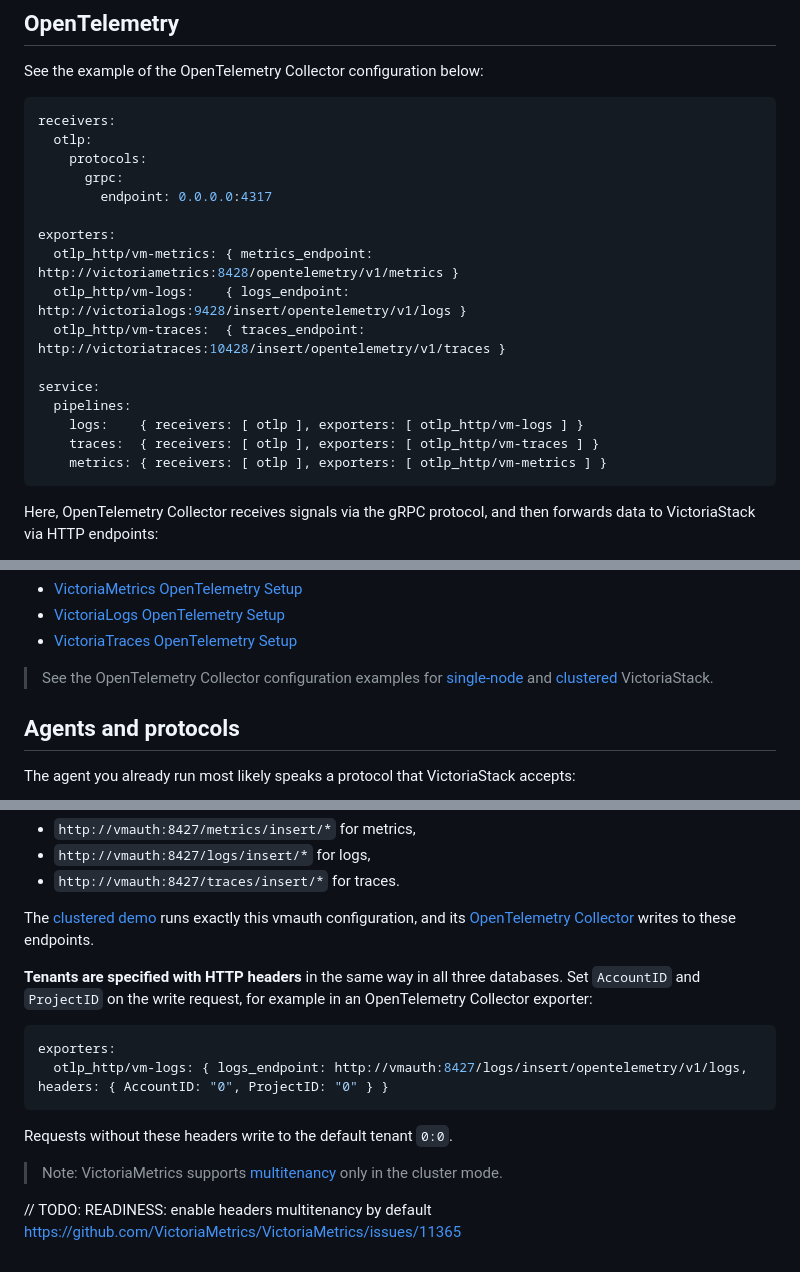
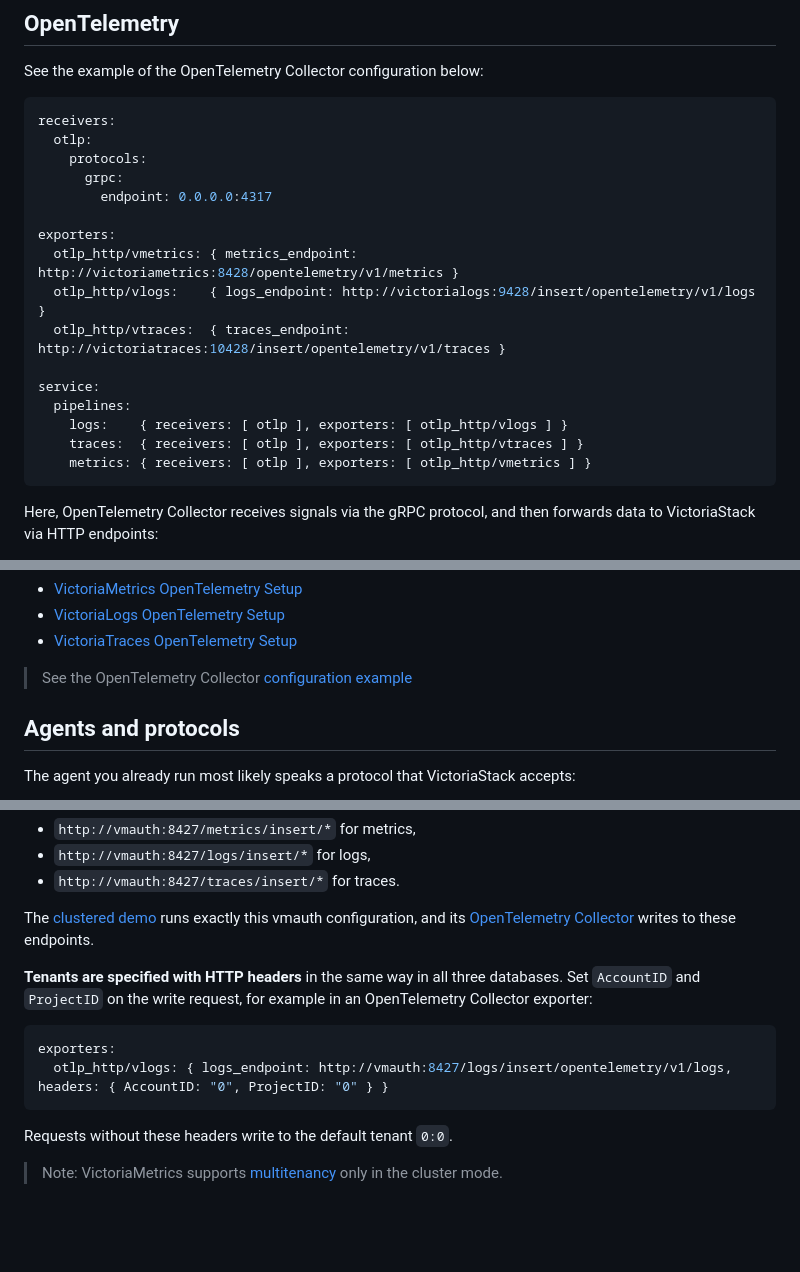
Before and after one commit to VictoriaMetrics/VictoriaStack, a Markdown page: docs/victoriastack/ingestion.md, 3 parts joined by grey strips. Rendered like a GitHub page; blank space fills up the shorter version.

````diff
--- a/docs/victoriastack/ingestion.md
+++ b/docs/victoriastack/ingestion.md
@@ -37,15 +37,15 @@ receivers:
         endpoint: 0.0.0.0:4317
 
 exporters:
-  otlp_http/vm-metrics: { metrics_endpoint: http://victoriametrics:8428/opentelemetry/v1/metrics }
-  otlp_http/vm-logs:    { logs_endpoint: http://victorialogs:9428/insert/opentelemetry/v1/logs }
-  otlp_http/vm-traces:  { traces_endpoint: http://victoriatraces:10428/insert/opentelemetry/v1/traces }
+  otlp_http/vmetrics: { metrics_endpoint: http://victoriametrics:8428/opentelemetry/v1/metrics }
+  otlp_http/vlogs:    { logs_endpoint: http://victorialogs:9428/insert/opentelemetry/v1/logs }
+  otlp_http/vtraces:  { traces_endpoint: http://victoriatraces:10428/insert/opentelemetry/v1/traces }
 
 service:
   pipelines:
-    logs:    { receivers: [ otlp ], exporters: [ otlp_http/vm-logs ] }
-    traces:  { receivers: [ otlp ], exporters: [ otlp_http/vm-traces ] }
-    metrics: { receivers: [ otlp ], exporters: [ otlp_http/vm-metrics ] }
+    logs:    { receivers: [ otlp ], exporters: [ otlp_http/vlogs ] }
+    traces:  { receivers: [ otlp ], exporters: [ otlp_http/vtraces ] }
+    metrics: { receivers: [ otlp ], exporters: [ otlp_http/vmetrics ] }
 ```
 
 Here, OpenTelemetry Collector receives signals via the gRPC protocol,
@@ -67,8 +67,7 @@ See the following docs for more details:
 * [VictoriaLogs OpenTelemetry Setup](https://docs.victoriametrics.com/victorialogs/data-ingestion/opentelemetry/)
 * [VictoriaTraces OpenTelemetry Setup](https://docs.victoriametrics.com/victoriatraces/data-ingestion/opentelemetry/)
 
-> See the OpenTelemetry Collector configuration examples for [single-node](https://github.com/VictoriaMetrics/VictoriaStack/blob/main/deployment/otelcol-single-node.yml)
-> and [clustered](https://github.com/VictoriaMetrics/VictoriaStack/blob/main/deployment/otelcol-cluster.yml) VictoriaStack.
+> See the OpenTelemetry Collector [configuration example](https://github.com/VictoriaMetrics/VictoriaStack/blob/main/deployment/config/otelcollector/config.yml)
 
 ## Agents and protocols
 
@@ -232,11 +231,9 @@ write request, for example in an OpenTelemetry Collector exporter:
 
 ```yaml
 exporters:
-  otlp_http/vm-logs: { logs_endpoint: http://vmauth:8427/logs/insert/opentelemetry/v1/logs, headers: { AccountID: "0", ProjectID: "0" } }
+  otlp_http/vlogs: { logs_endpoint: http://vmauth:8427/logs/insert/opentelemetry/v1/logs, headers: { AccountID: "0", ProjectID: "0" } }
 ```
 
 Requests without these headers write to the default tenant `0:0`.
 
 > Note: VictoriaMetrics supports [multitenancy](http://localhost:1313/victoriastack/multitenancy/) only in the cluster mode.
-
-// TODO: READINESS: enable headers multitenancy by default https://github.com/VictoriaMetrics/VictoriaMetrics/issues/11365
````
Also changed, not shown: other parts of docs/victoriastack/ingestion.md (+2 -2 lines), docs/victoriastack/README.md (+5 -5 lines), docs/victoriastack/multitenancy.md (+1 -1 lines), docs/victoriastack/readme-compose-cluster.png, docs/victoriastack/readme-compose-single.png, docs/victoriastack/readme-grafana-demo.png, docs/victoriastack/readme-logs-vmui-demo.png, docs/victoriastack/readme-metrics-vmui-demo.png, docs/victoriastack/readme-traces-grafana-explore.png, 14 other files.
